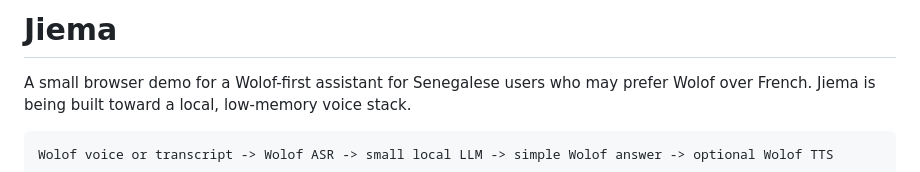
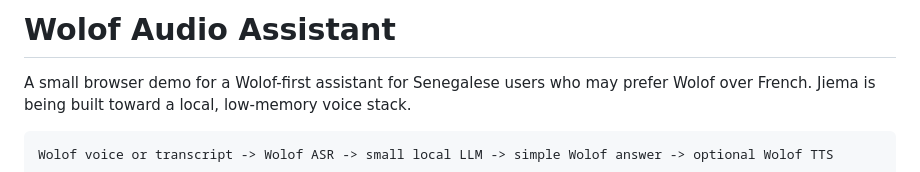
Before and after one commit to JemmaUZH/jiema-wolof-assistant, a Markdown page: README.md, the part around the change. Rendered like a GitHub page.

Commit message:
Rename project to Wolof Audio Assistant
Updated project name and description to reflect focus on Wolof language.

```diff
--- a/README.md
+++ b/README.md
@@ -1,4 +1,4 @@
-# Jiema
+# Wolof Audio Assistant
 
 A small browser demo for a Wolof-first assistant for Senegalese users who may prefer Wolof over French. Jiema is being built toward a local, low-memory voice stack.
 
```
